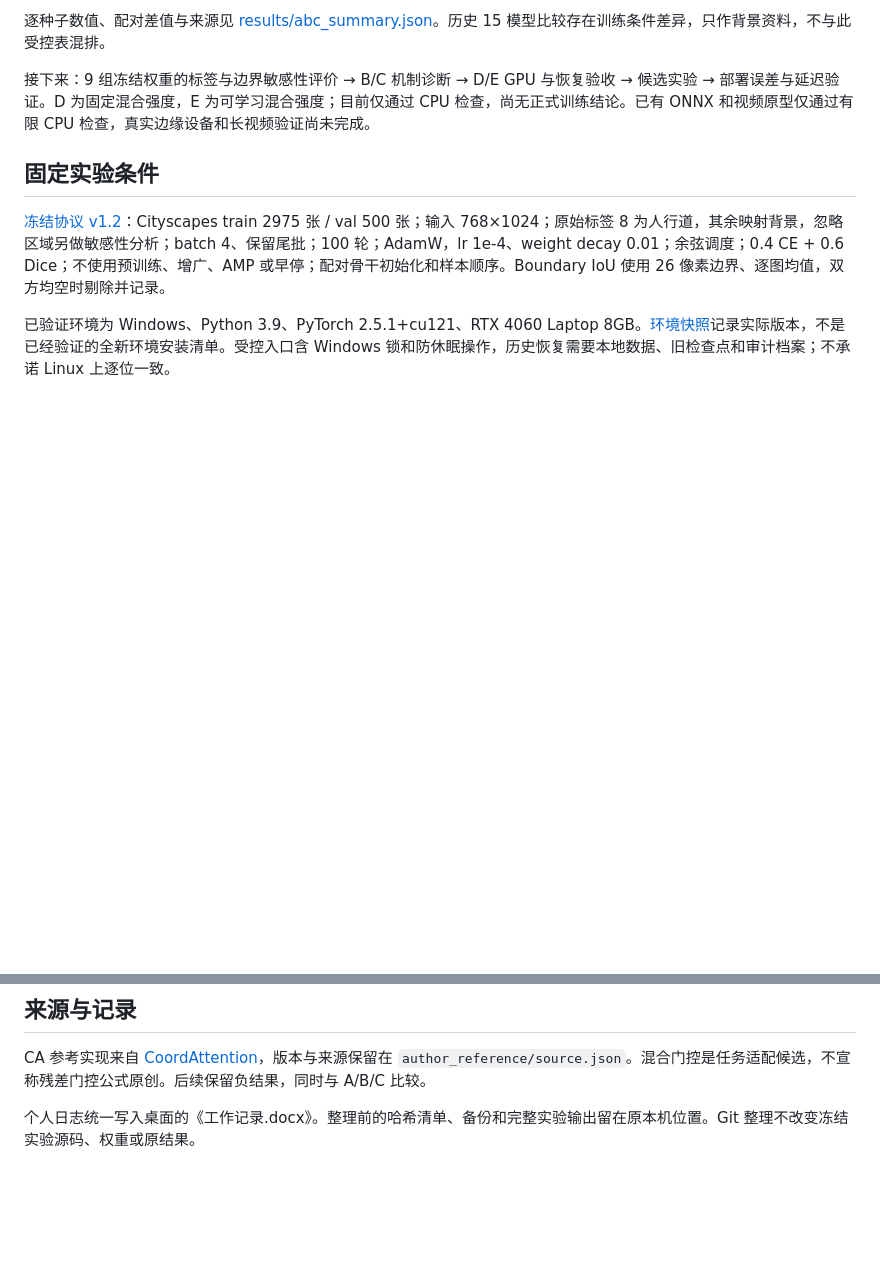
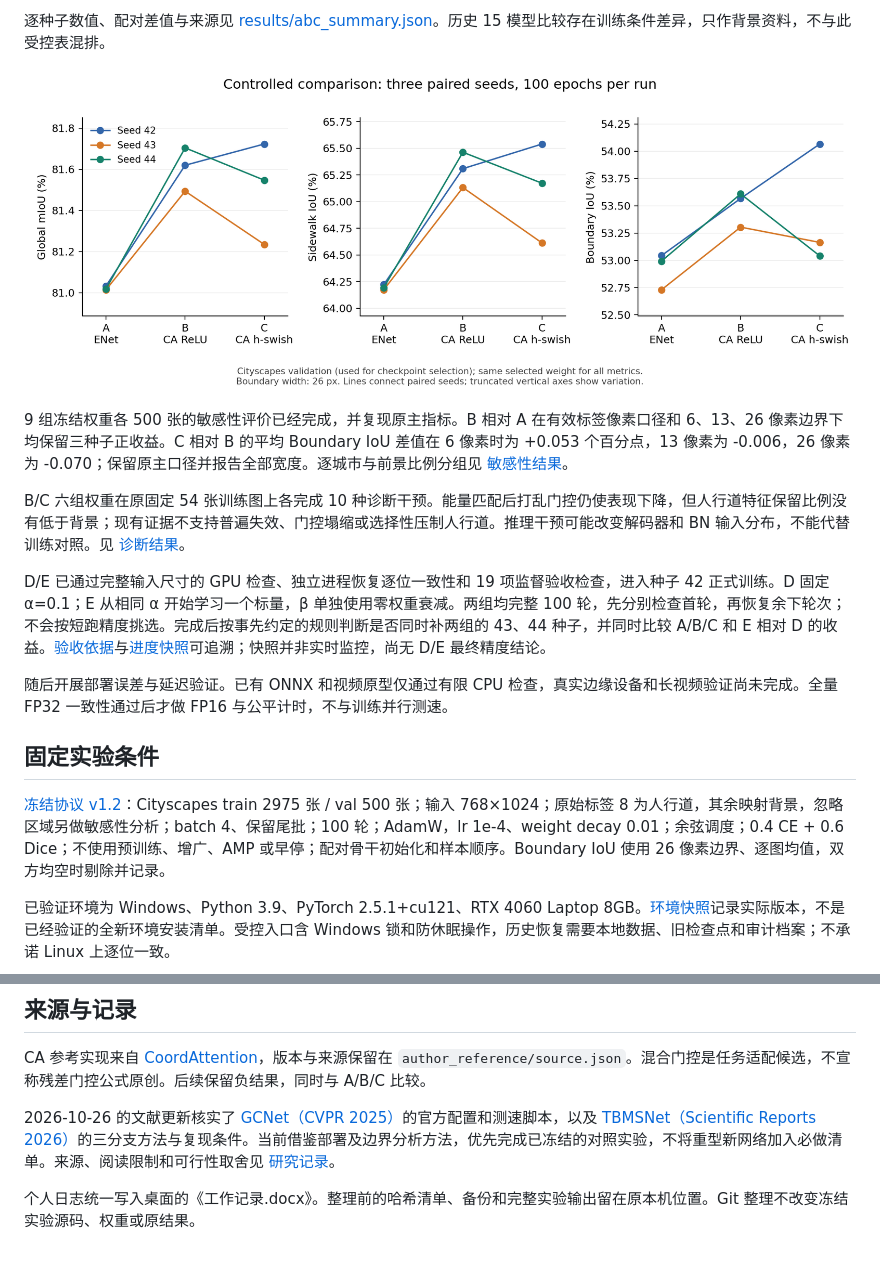
Before and after one commit to coci-hu/sidewalk-segmentation-thesis, a Markdown page: README.md, 2 parts joined by grey strips. Rendered like a GitHub page; pictures changed too: results/abc_three_seeds.png (added); blank space fills up the shorter version.

```diff
--- a/README.md
+++ b/README.md
@@ -18,7 +18,15 @@ B 相对 A 在三个种子上均提升；C 相对 B 的平均人行道 IoU 下
 
 逐种子数值、配对差值与来源见 [results/abc_summary.json](results/abc_summary.json)。历史 15 模型比较存在训练条件差异，只作背景资料，不与此受控表混排。
 
-接下来：9 组冻结权重的标签与边界敏感性评价 → B/C 机制诊断 → D/E GPU 与恢复验收 → 候选实验 → 部署误差与延迟验证。D 为固定混合强度，E 为可学习混合强度；目前仅通过 CPU 检查，尚无正式训练结论。已有 ONNX 和视频原型仅通过有限 CPU 检查，真实边缘设备和长视频验证尚未完成。
+![三个配对种子的完整结果](results/abc_three_seeds.png)
+
+9 组冻结权重各 500 张的敏感性评价已经完成，并复现原主指标。B 相对 A 在有效标签像素口径和 6、13、26 像素边界下均保留三种子正收益。C 相对 B 的平均 Boundary IoU 差值在 6 像素时为 +0.053 个百分点，13 像素为 -0.006，26 像素为 -0.070；保留原主口径并报告全部宽度。逐城市与前景比例分组见 [敏感性结果](results/sensitivity_summary.json)。
+
+B/C 六组权重在原固定 54 张训练图上各完成 10 种诊断干预。能量匹配后打乱门控仍使表现下降，但人行道特征保留比例没有低于背景；现有证据不支持普遍失效、门控塌缩或选择性压制人行道。推理干预可能改变解码器和 BN 输入分布，不能代替训练对照。见 [诊断结果](results/bc_diagnosis_summary.json)。
+
+D/E 已通过完整输入尺寸的 GPU 检查、独立进程恢复逐位一致性和 19 项监督验收检查，进入种子 42 正式训练。D 固定 α=0.1；E 从相同 α 开始学习一个标量，β 单独使用零权重衰减。两组均完整 100 轮，先分别检查首轮，再恢复余下轮次；不会按短跑精度挑选。完成后按事先约定的规则判断是否同时补两组的 43、44 种子，并同时比较 A/B/C 和 E 相对 D 的收益。[验收依据](results/de_acceptance.json)与[进度快照](results/de_progress_snapshot.json)可追溯；快照并非实时监控，尚无 D/E 最终精度结论。
+
+随后开展部署误差与延迟验证。已有 ONNX 和视频原型仅通过有限 CPU 检查，真实边缘设备和长视频验证尚未完成。全量 FP32 一致性通过后才做 FP16 与公平计时，不与训练并行测速。
 
 ## 固定实验条件
 
@@ -62,4 +70,6 @@ python experiments/attention_gate/sidewalk_demo.py --help
 
 CA 参考实现来自 [CoordAttention](https://github.com/houqb/CoordAttention/tree/a3f3490ceba779a8443a231d0f792866bd24436d)，版本与来源保留在 `author_reference/source.json`。混合门控是任务适配候选，不宣称残差门控公式原创。后续保留负结果，同时与 A/B/C 比较。
 
+2026-10-26 的文献更新核实了 [GCNet（CVPR 2025）](https://github.com/gyyang23/GCNet)的官方配置和测速脚本，以及 [TBMSNet（Scientific Reports 2026）](https://www.nature.com/articles/s41598-026-48759-x)的三分支方法与复现条件。当前借鉴部署及边界分析方法，优先完成已冻结的对照实验，不将重型新网络加入必做清单。来源、阅读限制和可行性取舍见 [研究记录](results/research_review_20261026.json)。
+
 个人日志统一写入桌面的《工作记录.docx》。整理前的哈希清单、备份和完整实验输出留在原本机位置。Git 整理不改变冻结实验源码、权重或原结果。
```
Also changed, not shown: other parts of README.md (+1 -1 lines), 18 other files.
